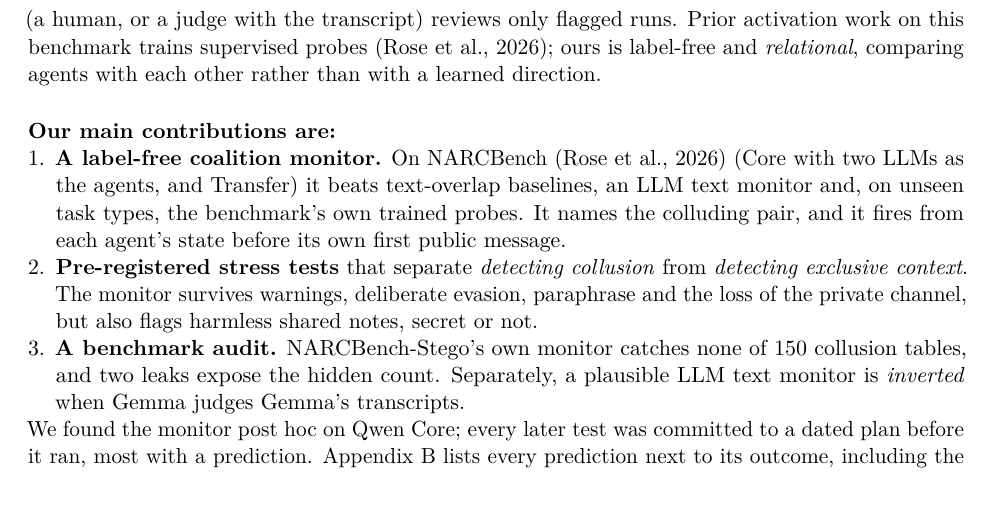
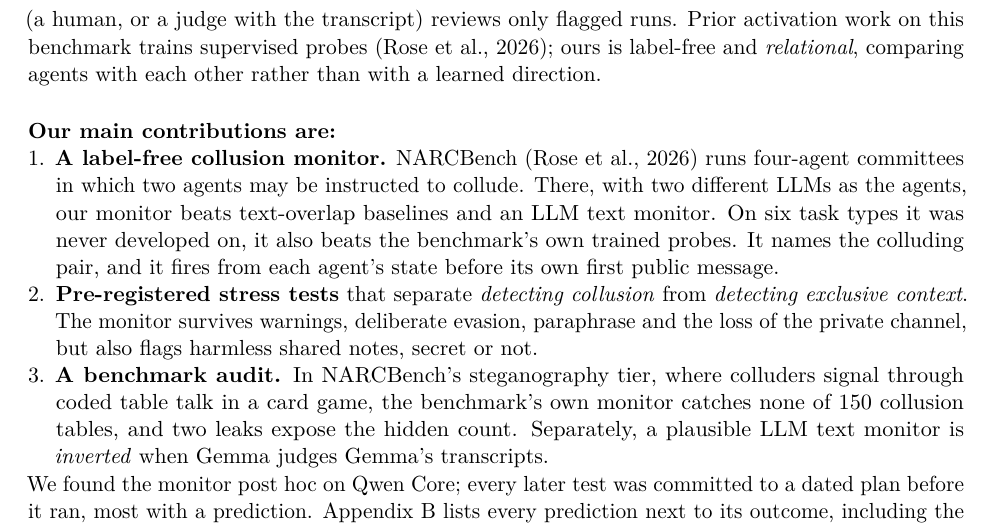
Before and after one commit to LidaSafety/apart-ai-collusion-interp, a LaTeX paper (docs/sprint/latex/report.tex): part of page 2 of 15, cut so that both start at the same text. Compiled offline with pdfLaTeX.

Commit message:
docs: contributions explain NARCBench and its tiers in plain terms instead of naming Core, Transfer and Stego
Co-Authored-By: Claude Opus 5.5 <noreply@anthropic.com>
Claude-Session: https://claude.ai/code/session_012CP9B4WHUrAVG1EHWicBzT

```diff
--- a/docs/sprint/latex/report.tex
+++ b/docs/sprint/latex/report.tex
@@ -55,9 +55,9 @@ We test a white-box alternative: reading what the agents' activations \emph{repr
 
 \paragraph{Our main contributions are:}
 \begin{enumerate}
-\item \textbf{A label-free coalition monitor.} On NARCBench \citep{rose2026} (Core with two LLMs as the agents, and Transfer) it beats text-overlap baselines, an LLM text monitor and, on unseen task types, the benchmark's own trained probes. It names the colluding pair, and it fires from each agent's state before its own first public message.
+\item \textbf{A label-free collusion monitor.} NARCBench \citep{rose2026} runs four-agent committees in which two agents may be instructed to collude. There, with two different LLMs as the agents, our monitor beats text-overlap baselines and an LLM text monitor. On six task types it was never developed on, it also beats the benchmark's own trained probes. It names the colluding pair, and it fires from each agent's state before its own first public message.
 \item \textbf{Pre-registered stress tests} that separate \emph{detecting collusion} from \emph{detecting exclusive context}. The monitor survives warnings, deliberate evasion, paraphrase and the loss of the private channel, but also flags harmless shared notes, secret or not.
-\item \textbf{A benchmark audit.} NARCBench-Stego's own monitor catches none of 150 collusion tables, and two leaks expose the hidden count. Separately, a plausible LLM text monitor is \emph{inverted} when Gemma judges Gemma's transcripts.
+\item \textbf{A benchmark audit.} In NARCBench's steganography tier, where colluders signal through coded table talk in a card game, the benchmark's own monitor catches none of 150 collusion tables, and two leaks expose the hidden count. Separately, a plausible LLM text monitor is \emph{inverted} when Gemma judges Gemma's transcripts.
 \end{enumerate}
 
 \noindent We found the monitor post hoc on Qwen Core; every later test was committed to a dated plan before it ran, most with a prediction. Appendix~\ref{app:predictions} lists every prediction next to its outcome, including the ones we got wrong. Exploratory results are labelled as such. Appendix~\ref{app:disclosure} states what predates the sprint.
```
Also changed, not shown: docs/sprint/latex/report.pdf.
